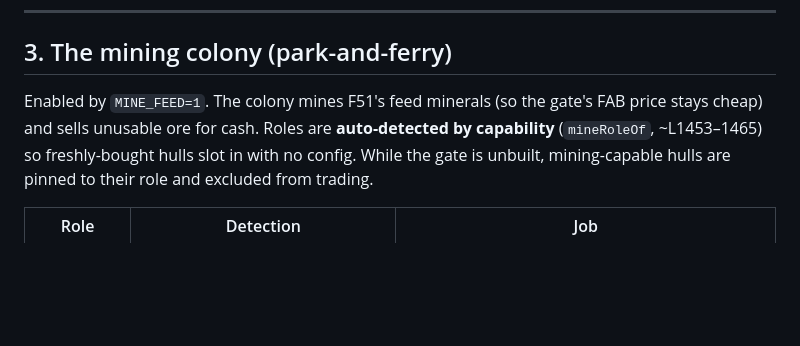
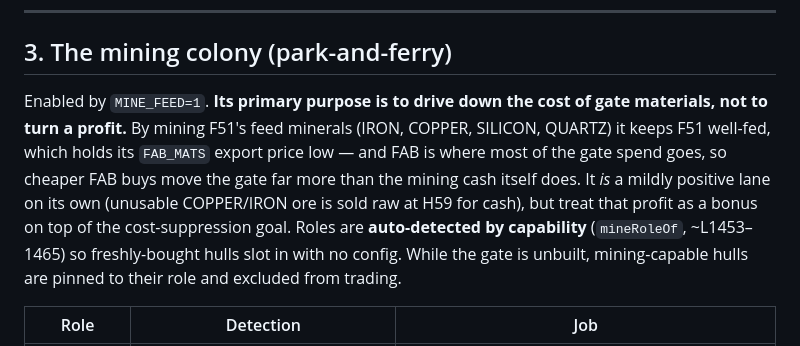
Before and after one commit to jdkajewski/SpaceTraders-agent, a Markdown page: docs/03-subsystems.md, the part around the change. Rendered like a GitHub page; blank space fills up the shorter version.

```diff
--- a/docs/03-subsystems.md
+++ b/docs/03-subsystems.md
@@ -150,8 +150,12 @@ worthwhile for inputs you can supply *profitably*.
 
 ## 3. The mining colony (park-and-ferry)
 
-Enabled by `MINE_FEED=1`. The colony mines F51's feed minerals (so the gate's FAB price stays cheap)
-and sells unusable ore for cash. Roles are **auto-detected by capability** (`mineRoleOf`, ~L1453–1465)
+Enabled by `MINE_FEED=1`. **Its primary purpose is to drive down the cost of gate materials, not to
+turn a profit.** By mining F51's feed minerals (IRON, COPPER, SILICON, QUARTZ) it keeps F51 well-fed,
+which holds its `FAB_MATS` export price low — and FAB is where most of the gate spend goes, so cheaper
+FAB buys move the gate far more than the mining cash itself does. It *is* a mildly positive lane on its
+own (unusable COPPER/IRON ore is sold raw at H59 for cash), but treat that profit as a bonus on top of
+the cost-suppression goal. Roles are **auto-detected by capability** (`mineRoleOf`, ~L1453–1465)
 so freshly-bought hulls slot in with no config. While the gate is unbuilt, mining-capable hulls are
 pinned to their role and excluded from trading.
 
```
Also changed, not shown: docs/01-strategy.md (+4 -3 lines).
